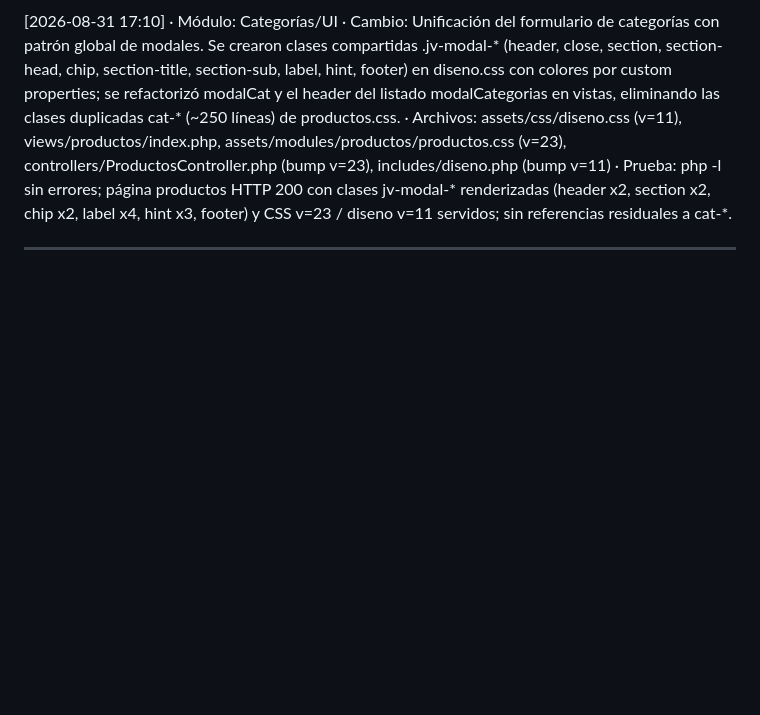
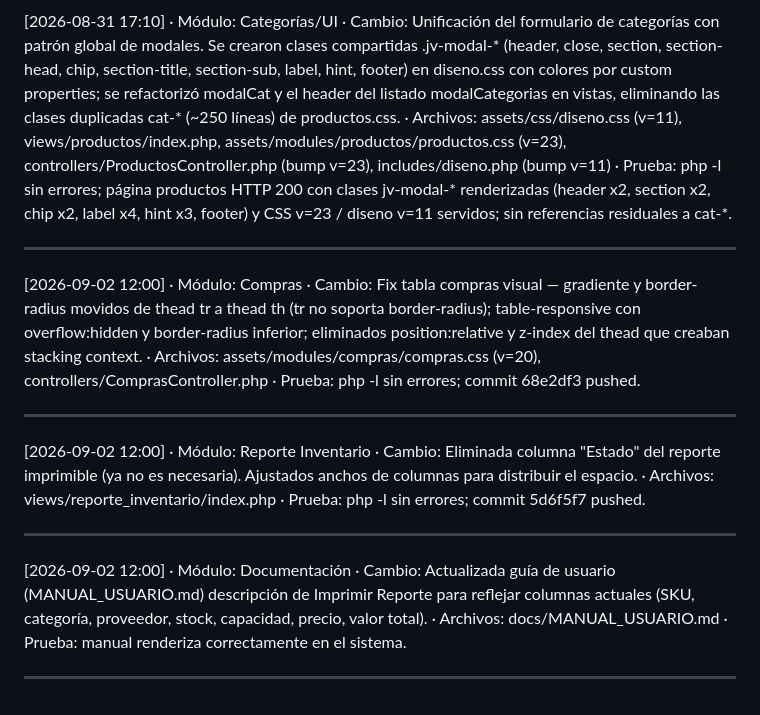
Before and after one commit to baxters0621/JV3000, a Markdown page: docs/BITACORA.md, the part around the change. Drawn GitHub-style; blank space fills up the shorter version.

Commit message:
docs: actualiza guía de usuario y bitácora — reporte sin columna Estado, fix tabla compras

```diff
--- a/docs/BITACORA.md
+++ b/docs/BITACORA.md
@@ -98,3 +98,15 @@ Historial único de actividad del sistema. Cada entrada se registra AL TERMINAR
 [2026-08-31 17:10] · Módulo: Categorías/UI · Cambio: Unificación del formulario de categorías con patrón global de modales. Se crearon clases compartidas .jv-modal-* (header, close, section, section-head, chip, section-title, section-sub, label, hint, footer) en diseno.css con colores por custom properties; se refactorizó modalCat y el header del listado modalCategorias en vistas, eliminando las clases duplicadas cat-* (~250 líneas) de productos.css. · Archivos: assets/css/diseno.css (v=11), views/productos/index.php, assets/modules/productos/productos.css (v=23), controllers/ProductosController.php (bump v=23), includes/diseno.php (bump v=11) · Prueba: php -l sin errores; página productos HTTP 200 con clases jv-modal-* renderizadas (header x2, section x2, chip x2, label x4, hint x3, footer) y CSS v=23 / diseno v=11 servidos; sin referencias residuales a cat-*.
 
 ---
+
+[2026-09-02 12:00] · Módulo: Compras · Cambio: Fix tabla compras visual — gradiente y border-radius movidos de thead tr a thead th (tr no soporta border-radius); table-responsive con overflow:hidden y border-radius inferior; eliminados position:relative y z-index del thead que creaban stacking context. · Archivos: assets/modules/compras/compras.css (v=20), controllers/ComprasController.php · Prueba: php -l sin errores; commit 68e2df3 pushed.
+
+---
+
+[2026-09-02 12:00] · Módulo: Reporte Inventario · Cambio: Eliminada columna "Estado" del reporte imprimible (ya no es necesaria). Ajustados anchos de columnas para distribuir el espacio. · Archivos: views/reporte_inventario/index.php · Prueba: php -l sin errores; commit 5d6f5f7 pushed.
+
+---
+
+[2026-09-02 12:00] · Módulo: Documentación · Cambio: Actualizada guía de usuario (MANUAL_USUARIO.md) descripción de Imprimir Reporte para reflejar columnas actuales (SKU, categoría, proveedor, stock, capacidad, precio, valor total). · Archivos: docs/MANUAL_USUARIO.md · Prueba: manual renderiza correctamente en el sistema.
+
+---
```
Also changed, not shown: docs/MANUAL_USUARIO.md (+1 -1 lines).
